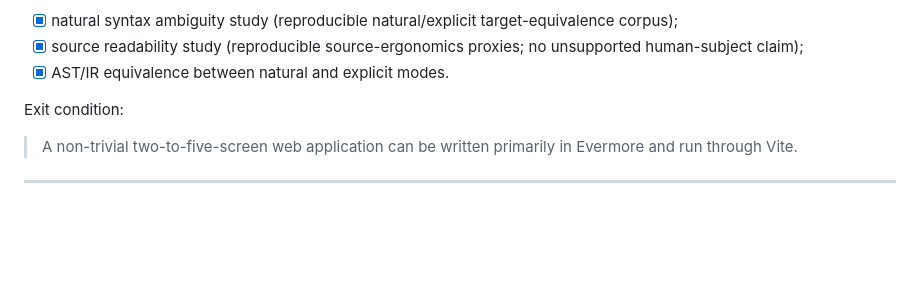
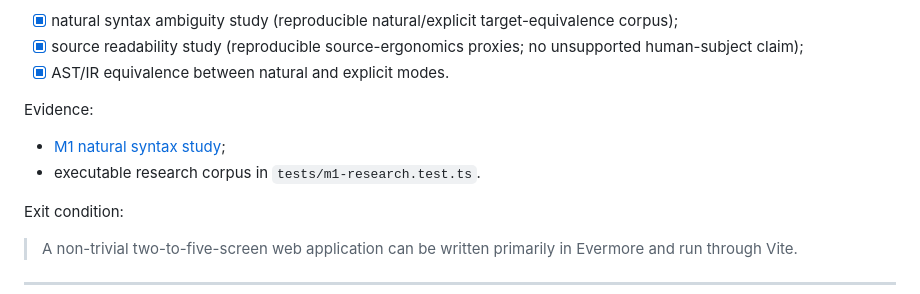
Before and after one commit to armaabetancourtt/evermore, a Markdown page: docs/ROADMAP.md, the part around the change. Drawn GitHub-style; blank space fills up the shorter version.

Commit message:
docs(m1): link executable completion evidence

```diff
--- a/docs/ROADMAP.md
+++ b/docs/ROADMAP.md
@@ -58,6 +58,11 @@ Research:
 - [x] natural syntax ambiguity study (reproducible natural/explicit target-equivalence corpus);
 - [x] source readability study (reproducible source-ergonomics proxies; no unsupported human-subject claim);
 - [x] AST/IR equivalence between natural and explicit modes.
+
+Evidence:
+
+- [M1 natural syntax study](./M1_SYNTAX_STUDY.md);
+- executable research corpus in `tests/m1-research.test.ts`.
 
 Exit condition:
 
```
